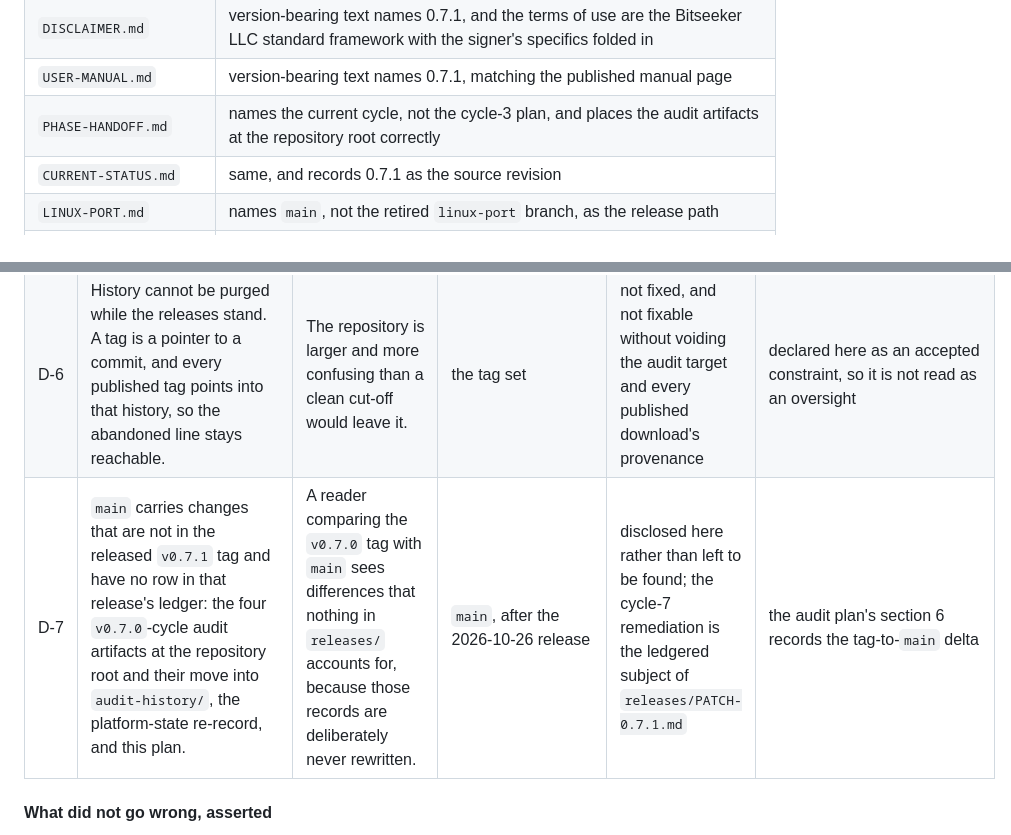
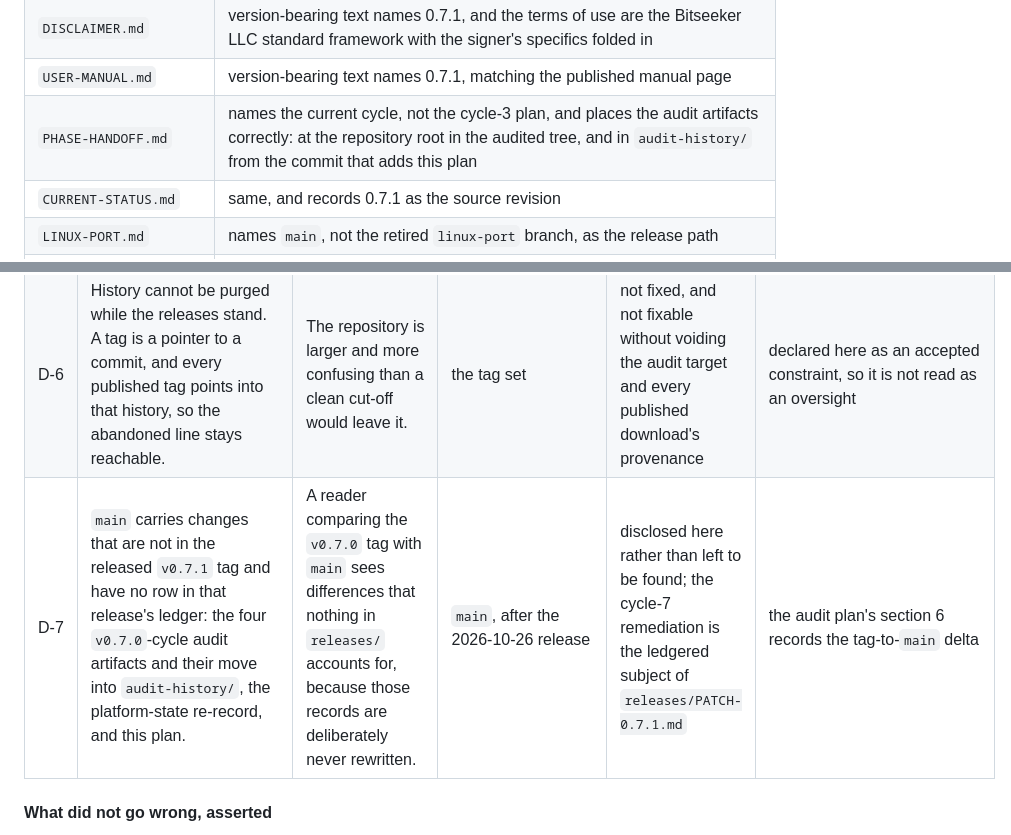
Before and after one commit to cjtsh/bitcoin-easy-multisig-signer, a Markdown page: bitcoin-easy-multisig-signer-colorteam-audit-plan-v0.7.1.md, 2 parts joined by grey strips. GitHub-like rendering.

Commit message:
0.7.1: correct two plan claims about where the prior artifacts live
The plan's PHASE-HANDOFF row and its D-7 disclosure still described the
v0.7.0 artifacts as sitting at the repository root, which stopped being
true when this cycle's publication commit moved them. The audited tag
tree does carry them at its root; main carries them in audit-history/.
The plan now says both, so a panelist checking either tree reads the
same fact.

```diff
--- a/bitcoin-easy-multisig-signer-colorteam-audit-plan-v0.7.1.md
+++ b/bitcoin-easy-multisig-signer-colorteam-audit-plan-v0.7.1.md
@@ -1017,7 +1017,7 @@ the panel meets it as a known inventory rather than a finding.
 | `SIGNING.md` | the one-time key setup names `release@bitseeker.llc`, matching the shipped key; guarded by `tests/test_signing_docs.py` (`6d17a80`) and recorded as control `CM-21` (`4fbe6ef`) |
 | `DISCLAIMER.md` | version-bearing text names 0.7.1, and the terms of use are the Bitseeker LLC standard framework with the signer's specifics folded in |
 | `USER-MANUAL.md` | version-bearing text names 0.7.1, matching the published manual page |
-| `PHASE-HANDOFF.md` | names the current cycle, not the cycle-3 plan, and places the audit artifacts at the repository root correctly |
+| `PHASE-HANDOFF.md` | names the current cycle, not the cycle-3 plan, and places the audit artifacts correctly: at the repository root in the audited tree, and in `audit-history/` from the commit that adds this plan |
 | `CURRENT-STATUS.md` | same, and records 0.7.1 as the source revision |
 | `LINUX-PORT.md` | names `main`, not the retired `linux-port` branch, as the release path |
 | `AGENTS.md` | presents this cycle's plan as the live audit context, not the earlier AI reports |
@@ -1162,7 +1162,7 @@ complete as to what I know as at 2026-10-11.
 | D-4 | `main` carries changes that are not in the released `v0.6.8` tag and have no row in that release's ledger: removal of the legacy audit artifacts (`a786981`), the `SIGNING.md` correction (`336ea6c`), its guard test (`6d17a80`), the `CONTROLS.md` row for that guard (`4fbe6ef`), the `v0.6.8` cycle's plan and artifacts (`2f55748`, `1282c13`, `e6e717e`, `48a3842`), the living-document corrections (`913ce30`), and the whole cycle-5 remediation line (`f2ffbf7`). | A reader comparing the `v0.6.8` tag with `main` sees differences that nothing in `releases/` accounts for, because those records are deliberately never rewritten. | `main`, after the 2026-10-10 release | disclosed here rather than left to be found; the cycle-5 remediation is the ledgered subject of `releases/PATCH-0.6.9.md` | the audit plan's section 6 records the tag-to-`main` delta |
 | D-5 | The earlier cycles' artifacts — plans, locks, reports and a public security statement — are still inside every published tag tree from `v0.6.4` onward. The `v0.6.8` and `v0.6.9` cycles' artifacts have been moved unedited into `audit-history/`; the `v0.7.0` cycle's four artifacts sit at the root of the `v0.7.1` tree and are moved unedited into `audit-history/` by this cycle's publication commit, while the index stays where it is and gains its row when this cycle's report lands. | An auditor who checks out an earlier tag and looks for "the plan" finds the wrong file; a reader of the `v0.7.0` tree finds the prior cycle's plan beside this one. | 16 earlier-cycle audit files at the root of the `v0.6.8` tree, plus `releases/AUDIT-*.md` and `docs/audits/*.pdf` in the older trees; the `v0.7.0` cycle's five audit artifacts and the owner's statements at the root of `main` | the earlier material was removed from `main` on 2026-10-11; tag trees keep what they name | the audit plan's section 6 names the inventory and rules which items are inputs; a tag cannot be edited without destroying the release it names |
 | D-6 | History cannot be purged while the releases stand. A tag is a pointer to a commit, and every published tag points into that history, so the abandoned line stays reachable. | The repository is larger and more confusing than a clean cut-off would leave it. | the tag set | not fixed, and not fixable without voiding the audit target and every published download's provenance | declared here as an accepted constraint, so it is not read as an oversight |
-| D-7 | `main` carries changes that are not in the released `v0.7.1` tag and have no row in that release's ledger: the four `v0.7.0`-cycle audit artifacts at the repository root and their move into `audit-history/`, the platform-state re-record, and this plan. | A reader comparing the `v0.7.0` tag with `main` sees differences that nothing in `releases/` accounts for, because those records are deliberately never rewritten. | `main`, after the 2026-10-26 release | disclosed here rather than left to be found; the cycle-7 remediation is the ledgered subject of `releases/PATCH-0.7.1.md` | the audit plan's section 6 records the tag-to-`main` delta |
+| D-7 | `main` carries changes that are not in the released `v0.7.1` tag and have no row in that release's ledger: the four `v0.7.0`-cycle audit artifacts and their move into `audit-history/`, the platform-state re-record, and this plan. | A reader comparing the `v0.7.0` tag with `main` sees differences that nothing in `releases/` accounts for, because those records are deliberately never rewritten. | `main`, after the 2026-10-26 release | disclosed here rather than left to be found; the cycle-7 remediation is the ledgered subject of `releases/PATCH-0.7.1.md` | the audit plan's section 6 records the tag-to-`main` delta |
 
 #### What did not go wrong, asserted
 
```
